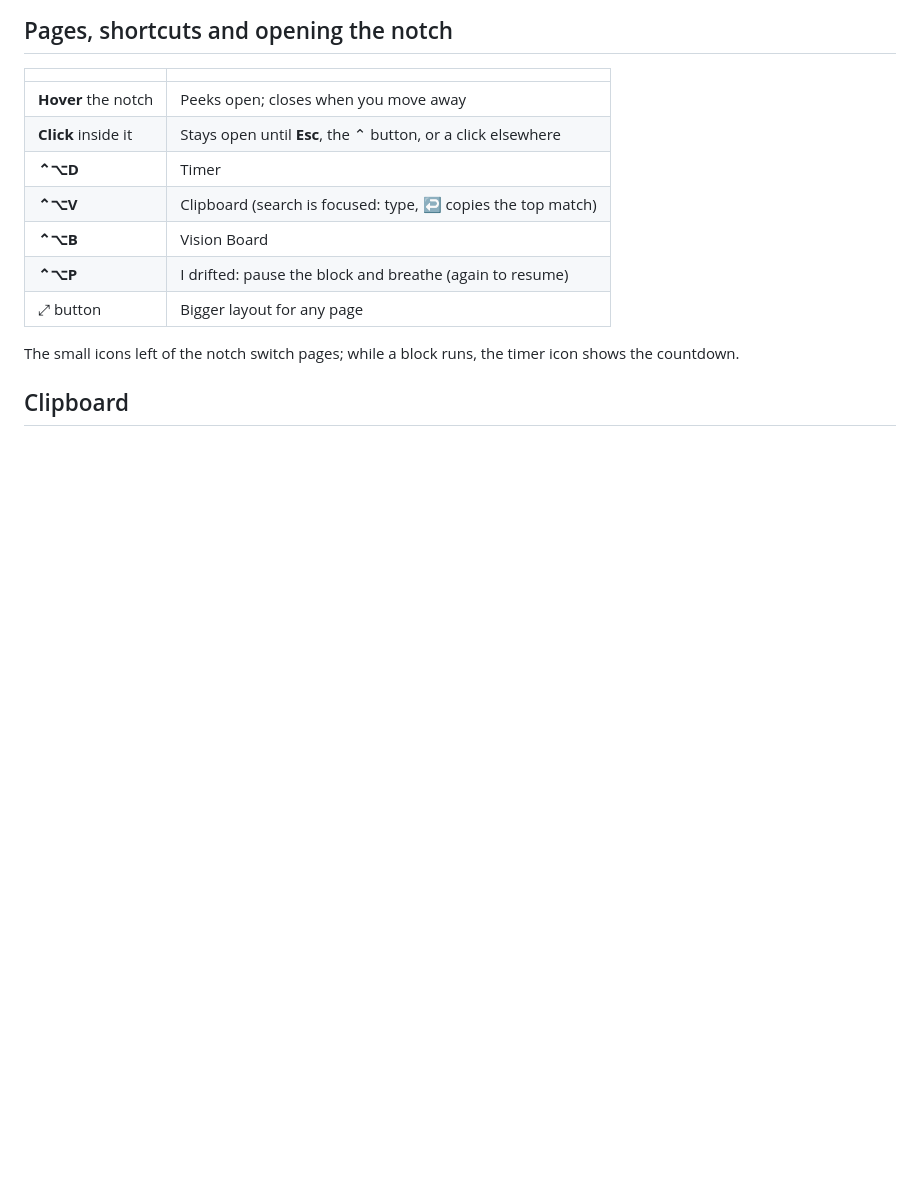
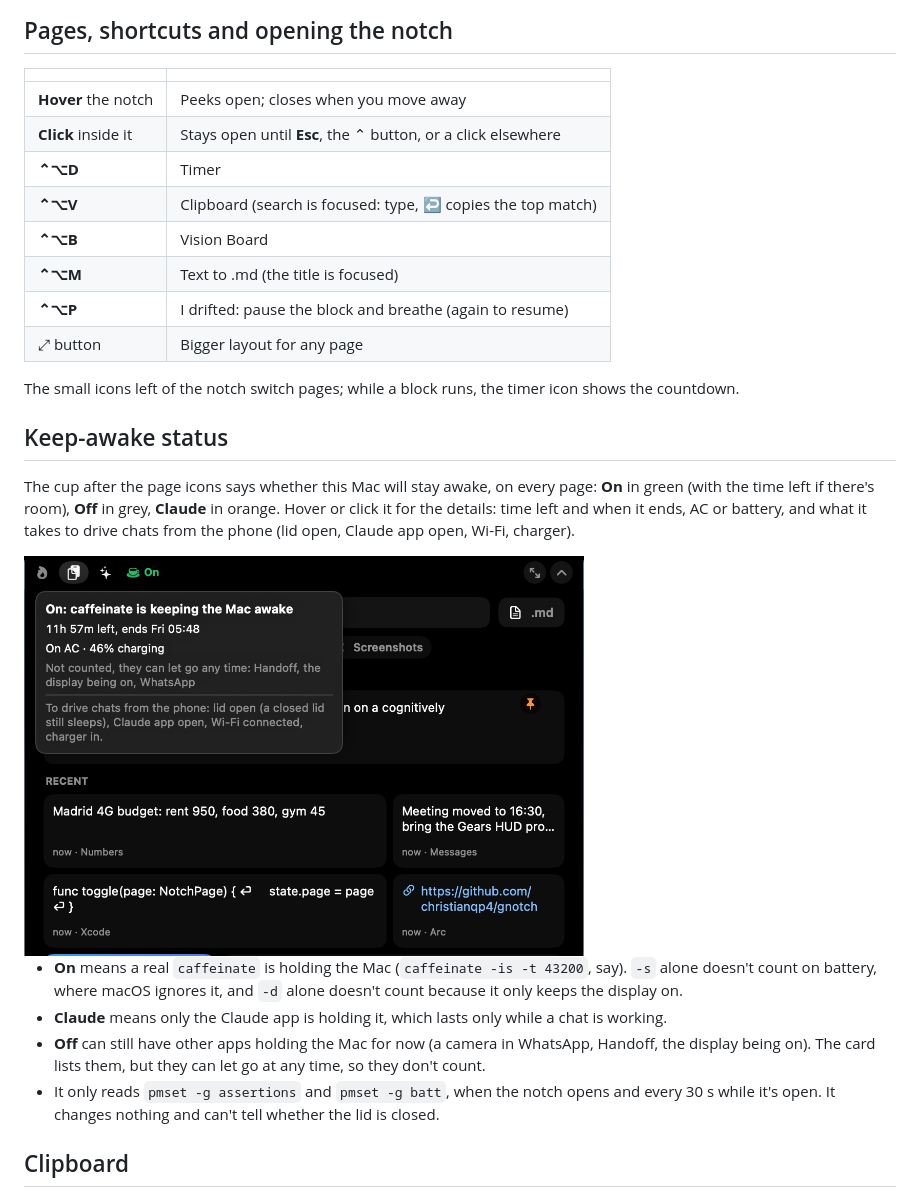
Before and after one commit to christianqp4/gnotch, a Markdown page: README.md, the part around one of its changes. Rendered like a GitHub page; pictures changed too: docs/notch-keep-awake.png (added); blank space fills up the shorter version.

```diff
--- a/README.md
+++ b/README.md
@@ -65,10 +65,22 @@ The Gears notch app for macOS. One notch, three pages that swap in place:
 | **⌃⌥D** | Timer |
 | **⌃⌥V** | Clipboard (search is focused: type, **↩** copies the top match) |
 | **⌃⌥B** | Vision Board |
+| **⌃⌥M** | Text to .md (the title is focused) |
 | **⌃⌥P** | I drifted: pause the block and breathe (again to resume) |
 | ⤢ button | Bigger layout for any page |
 
 The small icons left of the notch switch pages; while a block runs, the timer icon shows the countdown.
+
+## Keep-awake status
+
+The cup after the page icons says whether this Mac will stay awake, on every page: **On** in green (with the time left if there's room), **Off** in grey, **Claude** in orange. Hover or click it for the details: time left and when it ends, AC or battery, and what it takes to drive chats from the phone (lid open, Claude app open, Wi-Fi, charger).
+
+<img src="docs/notch-keep-awake.png" width="560" alt="Keep-awake status and its card">
+
+- **On** means a real `caffeinate` is holding the Mac (`caffeinate -is -t 43200`, say). `-s` alone doesn't count on battery, where macOS ignores it, and `-d` alone doesn't count because it only keeps the display on.
+- **Claude** means only the Claude app is holding it, which lasts only while a chat is working.
+- **Off** can still have other apps holding the Mac for now (a camera in WhatsApp, Handoff, the display being on). The card lists them, but they can let go at any time, so they don't count.
+- It only reads `pmset -g assertions` and `pmset -g batt`, when the notch opens and every 30 s while it's open. It changes nothing and can't tell whether the lid is closed.
 
 ## Clipboard
 
```
Also changed, not shown: other parts of README.md (+27 -1 lines), AGENTS.md (+3 -3 lines), CHANGELOG.md (+6 -0 lines), docs/notch-text-export.png (added), 11 other files.
